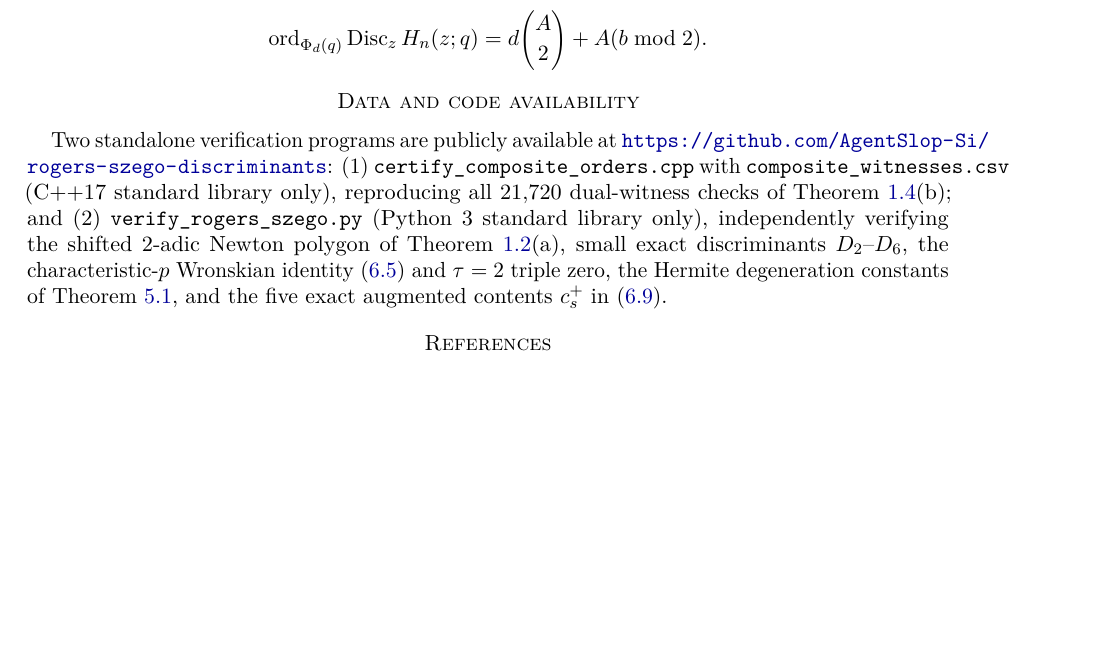
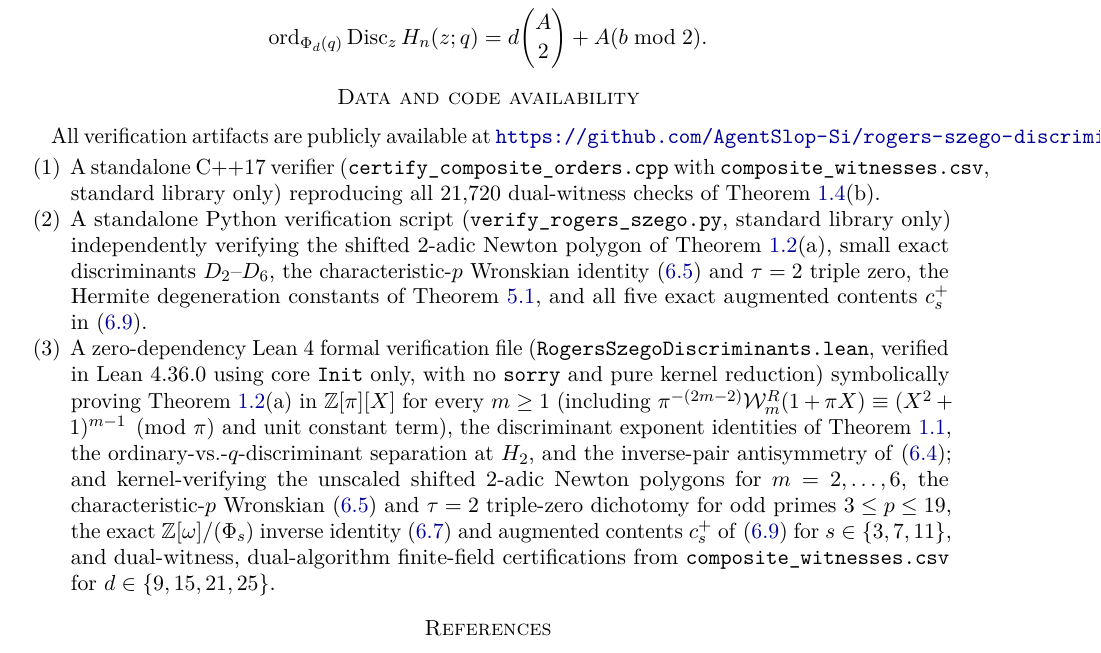
Before and after one commit to AgentSlop-Si/rogers-szego-discriminants, a LaTeX paper (main.tex): part of page 14 of 15, cut so that both start at the same text, the shorter picture padded with empty space. Compiled offline with pdfLaTeX.

Commit message:
Add zero-dependency Lean 4 formal verifier and update manuscript

```diff
--- a/main.tex
+++ b/main.tex
@@ -676,7 +676,12 @@ For every odd integer $d\ge 1$, every primitive $d$-th root of unity $\omega$, a
 \end{conjecture}
 
 \section*{Data and code availability}
-Two standalone verification programs are publicly available at \url{https://github.com/AgentSlop-Si/rogers-szego-discriminants}: (1) \texttt{certify\_composite\_orders.cpp} with \texttt{composite\_witnesses.csv} (C++17 standard library only), reproducing all $21{,}720$ dual-witness checks of Theorem~\ref{thm:composite-main}(b); and (2) \texttt{verify\_rogers\_szego.py} (Python 3 standard library only), independently verifying the shifted $2$-adic Newton polygon of Theorem~\ref{thm:2adic-main}(a), small exact discriminants $D_2$--$D_6$, the characteristic-$p$ Wronskian identity~\eqref{eq:charp-wronskian} and $\tau=2$ triple zero, the Hermite degeneration constants of Theorem~\ref{thm:static}, and the five exact augmented contents $c_s^+$ in~\eqref{eq:5fam-vals}.
+All verification artifacts are publicly available at \url{https://github.com/AgentSlop-Si/rogers-szego-discriminants}:
+\begin{enumerate}[label=(\arabic*),leftmargin=2em]
+\item A standalone C++17 verifier (\texttt{certify\_composite\_orders.cpp} with \texttt{composite\_witnesses.csv}, standard library only) reproducing all $21{,}720$ dual-witness checks of Theorem~\ref{thm:composite-main}(b).
+\item A standalone Python verification script (\texttt{verify\_rogers\_szego.py}, standard library only) independently verifying the shifted $2$-adic Newton polygon of Theorem~\ref{thm:2adic-main}(a), small exact discriminants $D_2$--$D_6$, the characteristic-$p$ Wronskian identity~\eqref{eq:charp-wronskian} and $\tau=2$ triple zero, the Hermite degeneration constants of Theorem~\ref{thm:static}, and all five exact augmented contents $c_s^+$ in~\eqref{eq:5fam-vals}.
+\item A zero-dependency Lean~4 formal verification file (\texttt{RogersSzegoDiscriminants.lean}, verified in Lean~4.36.0 using core \texttt{Init} only, with no \texttt{sorry} and pure kernel reduction) symbolically proving Theorem~\ref{thm:2adic-main}(a) in $\Z[\pi][X]$ for every $m\ge 1$ (including $\pi^{-(2m-2)}\mathcal{W}_m^R(1+\pi X)\equiv (X^2+1)^{m-1}\pmod{\pi}$ and unit constant term), the discriminant exponent identities of Theorem~\ref{thm:local}, the ordinary-vs.-$q$-discriminant separation at $H_2$, and the inverse-pair antisymmetry of~\eqref{eq:charp-y2}; and kernel-verifying the unscaled shifted $2$-adic Newton polygons for $m=2,\ldots,6$, the characteristic-$p$ Wronskian~\eqref{eq:charp-wronskian} and $\tau=2$ triple-zero dichotomy for odd primes $3\le p\le 19$, the exact $\Z[\omega]/(\Phi_s)$ inverse identity~\eqref{eq:gv-int} and augmented contents $c_s^+$ of~\eqref{eq:5fam-vals} for $s\in\{3,7,11\}$, and dual-witness, dual-algorithm finite-field certifications from \texttt{composite\_witnesses.csv} for $d\in\{9,15,21,25\}$.
+\end{enumerate}
 
 \bibliographystyle{amsplain}
 \bibliography{references}
```
Also changed, not shown: README.md, 1 other file.
